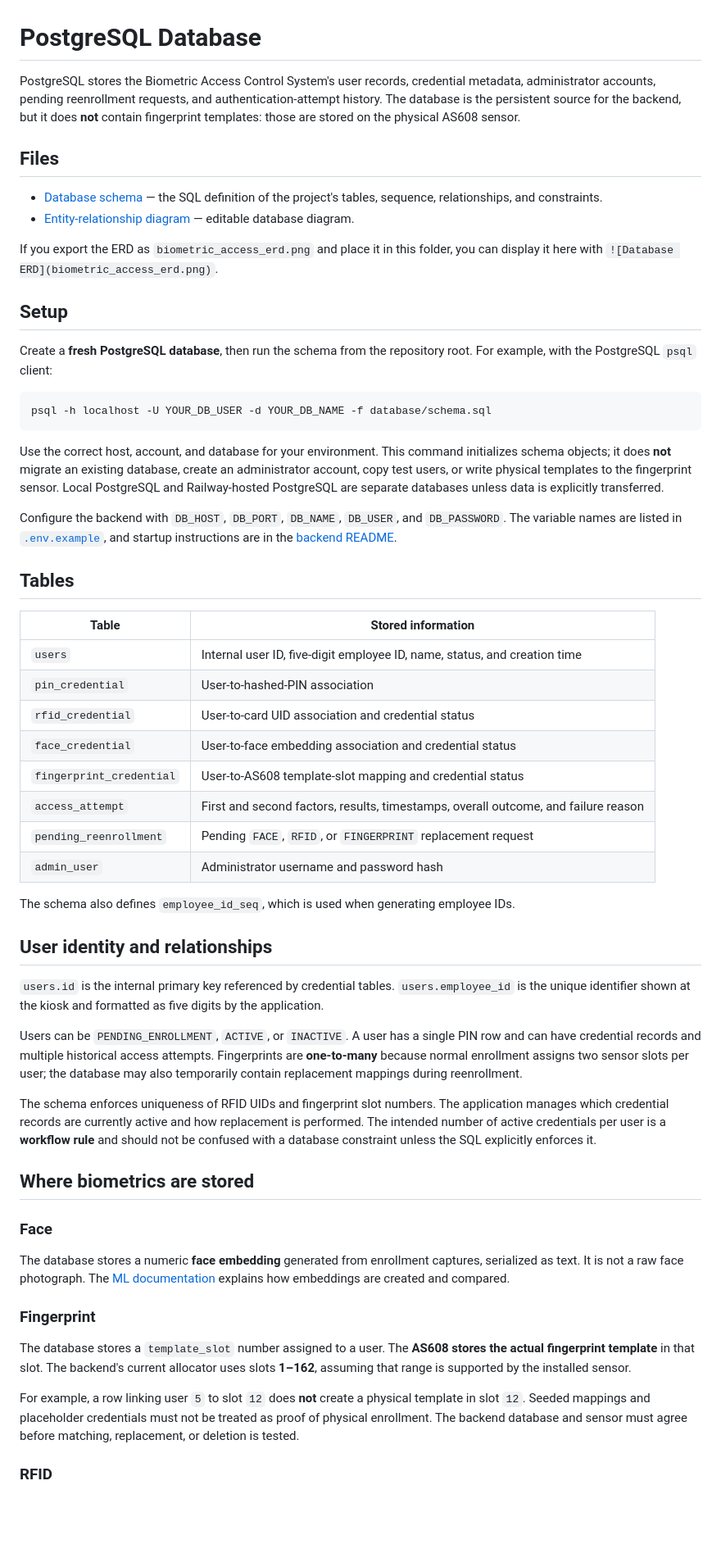
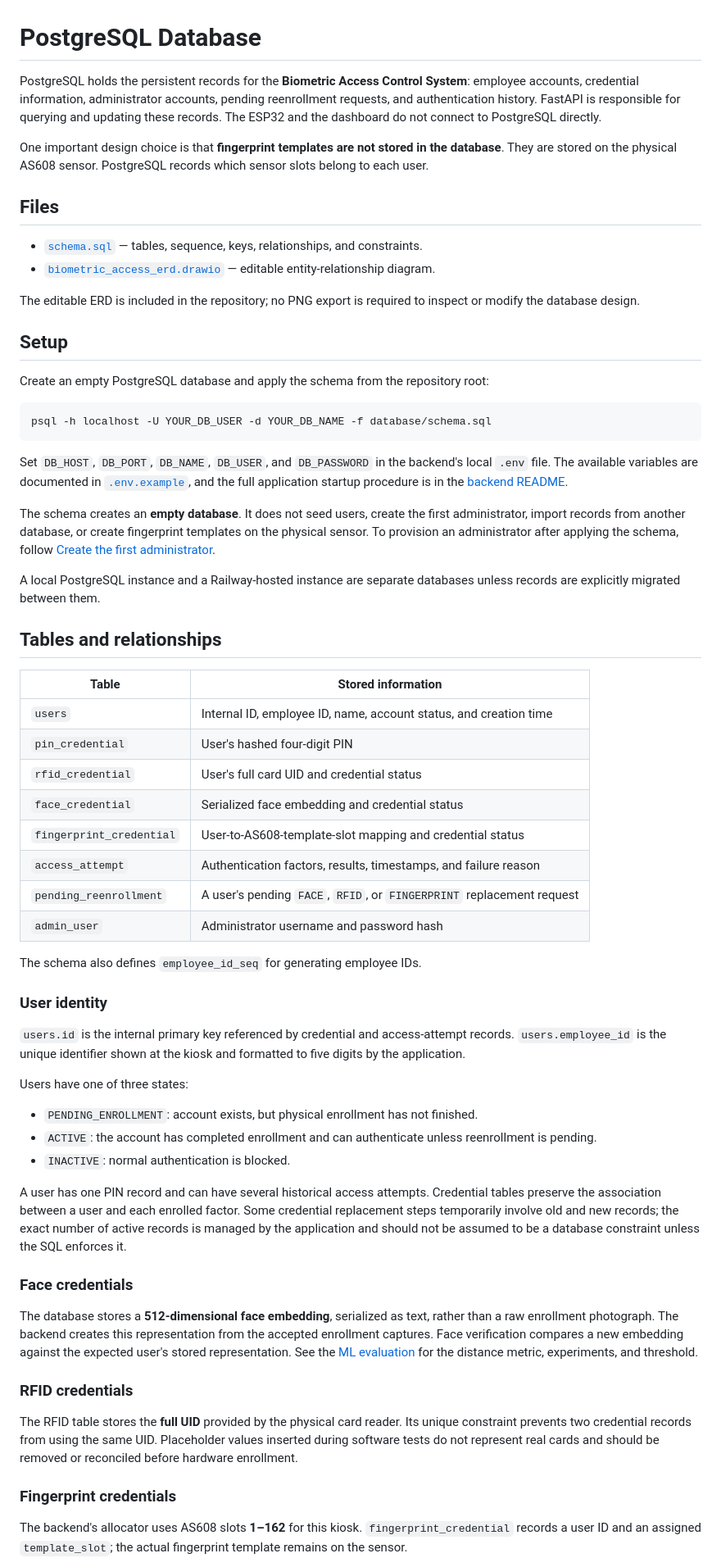
Before and after one commit to mjdakkak/Biometric_Access_Control_System, a Markdown page: database/README.md, the part around one of its changes. Shown at 82% size. Rendered like a GitHub page; blank space fills up the shorter version.

Commit message:
updating database readme

````diff
--- a/database/README.md
+++ b/database/README.md
@@ -1,60 +1,66 @@
 # PostgreSQL Database
 
-PostgreSQL stores the Biometric Access Control System's user records, credential metadata, administrator accounts, pending reenrollment requests, and authentication-attempt history. The database is the persistent source for the backend, but it does **not** contain fingerprint templates: those are stored on the physical AS608 sensor.
+PostgreSQL holds the persistent records for the **Biometric Access Control System**: employee accounts, credential information, administrator accounts, pending reenrollment requests, and authentication history. FastAPI is responsible for querying and updating these records. The ESP32 and the dashboard do not connect to PostgreSQL directly.
+
+One important design choice is that **fingerprint templates are not stored in the database**. They are stored on the physical AS608 sensor. PostgreSQL records which sensor slots belong to each user.
 
 ## Files
 
-- [Database schema](schema.sql) — the SQL definition of the project's tables, sequence, relationships, and constraints.
-- [Entity-relationship diagram](biometric_access_erd.drawio) — editable database diagram.
+- [`schema.sql`](schema.sql) — tables, sequence, keys, relationships, and constraints.
+- [`biometric_access_erd.drawio`](biometric_access_erd.drawio) — editable entity-relationship diagram.
 
-If you export the ERD as `biometric_access_erd.png` and place it in this folder, you can display it here with `![Database ERD](biometric_access_erd.png)`.
+The editable ERD is included in the repository; no PNG export is required to inspect or modify the database design.
 
 ## Setup
 
-Create a **fresh PostgreSQL database**, then run the schema from the repository root. For example, with the PostgreSQL `psql` client:
+Create an empty PostgreSQL database and apply the schema from the repository root:
 
 ```bash
 psql -h localhost -U YOUR_DB_USER -d YOUR_DB_NAME -f database/schema.sql
 ```
 
-Use the correct host, account, and database for your environment. This command initializes schema objects; it does **not** migrate an existing database, create an administrator account, copy test users, or write physical templates to the fingerprint sensor. Local PostgreSQL and Railway-hosted PostgreSQL are separate databases unless data is explicitly transferred.
+Set `DB_HOST`, `DB_PORT`, `DB_NAME`, `DB_USER`, and `DB_PASSWORD` in the backend's local `.env` file. The available variables are documented in [`.env.example`](../.env.example), and the full application startup procedure is in the [backend README](../backend/README.md#getting-started).
 
-Configure the backend with `DB_HOST`, `DB_PORT`, `DB_NAME`, `DB_USER`, and `DB_PASSWORD`. The variable names are listed in [`.env.example`](../.env.example), and startup instructions are in the [backend README](../backend/README.md#getting-started).
+The schema creates an **empty database**. It does not seed users, create the first administrator, import records from another database, or create fingerprint templates on the physical sensor. To provision an administrator after applying the schema, follow [Create the first administrator](../backend/README.md#4-create-the-first-administrator).
 
-## Tables
+A local PostgreSQL instance and a Railway-hosted instance are separate databases unless records are explicitly migrated between them.
+
+## Tables and relationships
 
 | Table | Stored information |
 | --- | --- |
-| `users` | Internal user ID, five-digit employee ID, name, status, and creation time |
-| `pin_credential` | User-to-hashed-PIN association |
-| `rfid_credential` | User-to-card UID association and credential status |
-| `face_credential` | User-to-face embedding association and credential status |
-| `fingerprint_credential` | User-to-AS608 template-slot mapping and credential status |
-| `access_attempt` | First and second factors, results, timestamps, overall outcome, and failure reason |
-| `pending_reenrollment` | Pending `FACE`, `RFID`, or `FINGERPRINT` replacement request |
+| `users` | Internal ID, employee ID, name, account status, and creation time |
+| `pin_credential` | User's hashed four-digit PIN |
+| `rfid_credential` | User's full card UID and credential status |
+| `face_credential` | Serialized face embedding and credential status |
+| `fingerprint_credential` | User-to-AS608-template-slot mapping and credential status |
+| `access_attempt` | Authentication factors, results, timestamps, and failure reason |
+| `pending_reenrollment` | A user's pending `FACE`, `RFID`, or `FINGERPRINT` replacement request |
 | `admin_user` | Administrator username and password hash |
 
-The schema also defines `employee_id_seq`, which is used when generating employee IDs.
+The schema also defines `employee_id_seq` for generating employee IDs.
 
-## User identity and relationships
+### User identity
 
-`users.id` is the internal primary key referenced by credential tables. `users.employee_id` is the unique identifier shown at the kiosk and formatted as five digits by the application.
+`users.id` is the internal primary key referenced by credential and access-attempt records. `users.employee_id` is the unique identifier shown at the kiosk and formatted to five digits by the application.
 
-Users can be `PENDING_ENROLLMENT`, `ACTIVE`, or `INACTIVE`. A user has a single PIN row and can have credential records and multiple historical access attempts. Fingerprints are **one-to-many** because normal enrollment assigns two sensor slots per user; the database may also temporarily contain replacement mappings during reenrollment.
+Users have one of three states:
 
-The schema enforces uniqueness of RFID UIDs and fingerprint slot numbers. The application manages which credential records are currently active and how replacement is performed. The intended number of active credentials per user is a **workflow rule** and should not be confused with a database constraint unless the SQL explicitly enforces it.
+- `PENDING_ENROLLMENT`: account exists, but physical enrollment has not finished.
+- `ACTIVE`: the account has completed enrollment and can authenticate unless reenrollment is pending.
+- `INACTIVE`: normal authentication is blocked.
 
-## Where biometrics are stored
+A user has one PIN record and can have several historical access attempts. Credential tables preserve the association between a user and each enrolled factor. Some credential replacement steps temporarily involve old and new records; the exact number of active records is managed by the application and should not be assumed to be a database constraint unless the SQL enforces it.
 
-### Face
+### Face credentials
 
-The database stores a numeric **face embedding** generated from enrollment captures, serialized as text. It is not a raw face photograph. The [ML documentation](../ml/README.md) explains how embeddings are created and compared.
+The database stores a **512-dimensional face embedding**, serialized as text, rather than a raw enrollment photograph. The backend creates this representation from the accepted enrollment captures. Face verification compares a new embedding against the expected user's stored representation. See the [ML evaluation](../ml/README.md) for the distance metric, experiments, and threshold.
 
-### Fingerprint
+### RFID credentials
 
-The database stores a `template_slot` number assigned to a user. The **AS608 stores the actual fingerprint template** in that slot. The backend's current allocator uses slots **1–162**, assuming that range is supported by the installed sensor.
+The RFID table stores the **full UID** provided by the physical card reader. Its unique constraint prevents two credential records from using the same UID. Placeholder values inserted during software tests do not represent real cards and should be removed or reconciled before hardware enrollment.
 
-For example, a row linking user `5` to slot `12` does **not** create a physical template in slot `12`. Seeded mappings and placeholder credentials must not be treated as proof of physical enrollment. The backend database and sensor must agree before matching, replacement, or deletion is tested.
+### Fingerprint credentials
 
-### RFID
+The backend's allocator uses AS608 slots **1–162** for this kiosk. `fingerprint_credential` records a user ID and an assigned `template_slot`; the actual fingerprint template remains on the sensor.
 
````
Also changed, not shown: other parts of database/README.md (+11 -12 lines).
